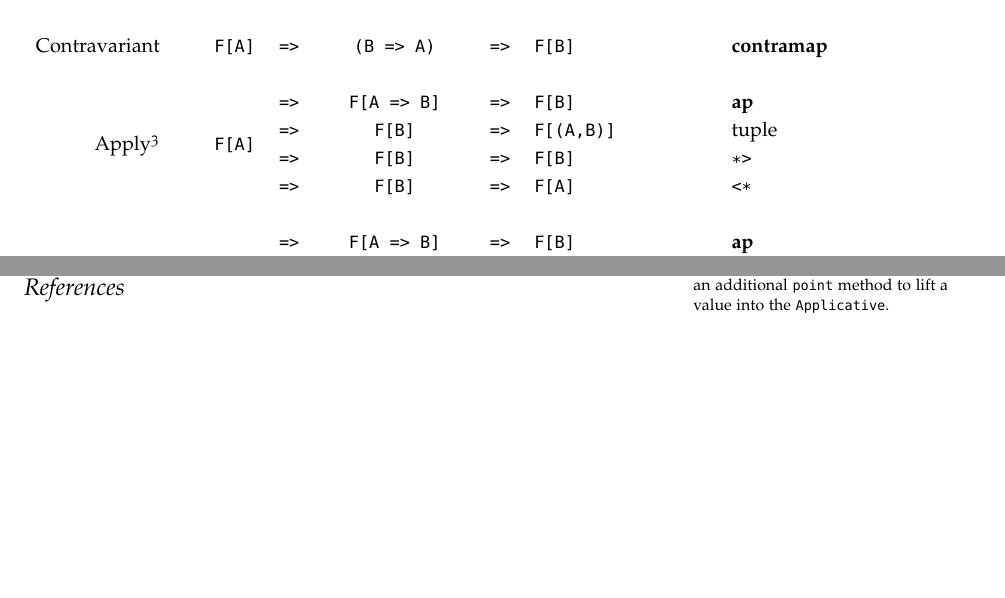
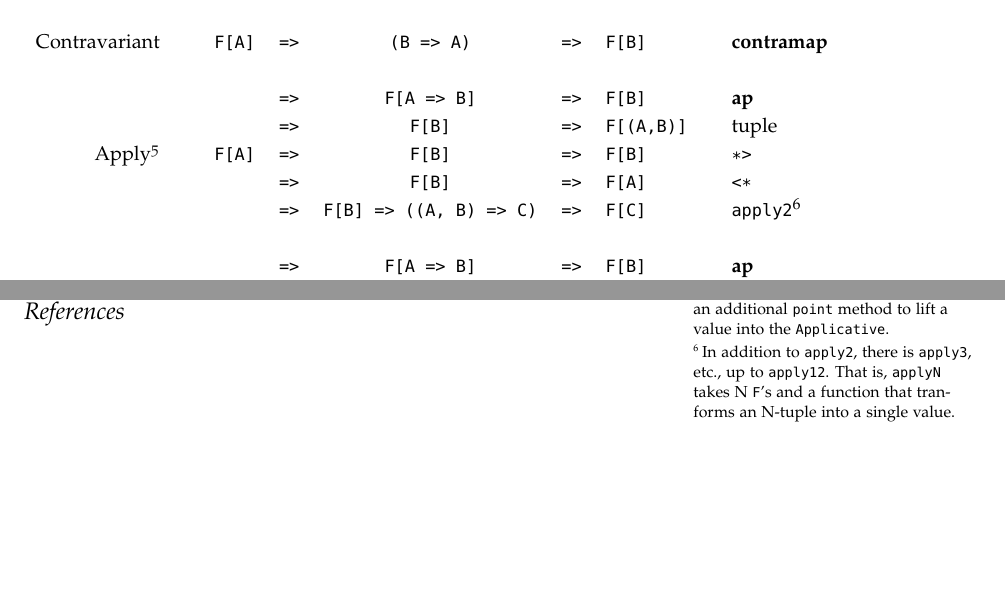
Before and after one commit to arosien/scalaz-cheatsheets, a LaTeX document (typeclasses.tex): two parts of page 2 of 3, joined at a grey line, cut so that both start at the same text, the shorter picture padded with empty space. Compiled offline with pdfLaTeX.

Commit message:
Apply.applyN
Fixes #2.

```diff
--- a/typeclasses.tex
+++ b/typeclasses.tex
@@ -115,11 +115,13 @@ For each typeclass, its defining function is marked in \textbf{bold} and each de
       & \fThree{}{B}{F[(A, B)]} & strengthR \\
       & \fTwo{}{F[Unit]} & void \\[.5cm]
     \sdocHref{Contravariant} & \fThree{\fa}{(B => A)}{\fb} & \textbf{contramap} \\[.5cm]
-    \multirow{4}{*}{\sdocHref{Apply}\footnotemark[3]}
-      & \fThree{\multirow{4}{*}{\fa}}{F[A => B]}{\fb} & \textbf{ap} \\
+    \multirow{5}{*}{\sdocHref{Apply}\footnotemark}
+      & \fThree{\multirow{5}{*}{\fa}}{F[A => B]}{\fb} & \textbf{ap} \\
       & \fThree{}{\fb}{F[(A,B)]} & tuple \\
       & \fThree{}{\fb}{\fb} & \verb$*>$ \\
-      & \fThree{}{\fb}{\fa} & \verb$<*$ \\[.5cm]
+      & \fThree{}{\fb}{\fa} & \verb$<*$ \\
+      & \fThree{}{F[B] => ((A, B) => C)}{F[C]} & \texttt{apply2}\footnotemark \\[.5cm]
+      % & \fThree{}{F[B] => F[C] => ((A, B, C) => D)}{F[D]} & apply3 \\[.5cm]
     \multirow{5}{*}{\sdocHref{Applicative}}
       & \fThree{\multirow{5}{*}{\fa}}{F[A => B]}{\fb} & \textbf{ap} \\
       & \fThree{}{Boolean}{F[Unit]} & unlessM \\
@@ -130,3 +132,9 @@ For each typeclass, its defining function is marked in \textbf{bold} and each de
       & \fThree{\multirow{2}{*}{\fa}}{(A => F[B])}{\fb} & \textbf{flatMap} \\
       & \fThree{}{\fb}{\fb} & \verb$>>$ \\
       & \fThree{F[F[A]]}{}{\fa} & join \\[.5cm]
+  \end{tabular}
+\end{table}
+
+\footnotetext[5]{Both the \texttt{Apply} and \texttt{Applicative} typeclasses implement the \texttt{ap} method; \texttt{Applicative} is a subtype of \texttt{Apply}, with an additional \texttt{point} method to lift a value into the \texttt{Applicative}.}
+
+\footnotetext{In addition to \texttt{apply2}, there is \texttt{apply3}, etc., up to \texttt{apply12}. That is, \texttt{applyN} takes N \texttt{F}'s and a function that tranforms an N-tuple into a single value.}
@@ -146,7 +161,3 @@ For each typeclass, its defining function is marked in \textbf{bold} and each de
 %                  &          & \texttt{& (A => State[S, G[B]]) => State[S, G[F[B]]]} & traverseSTrampoline \\
 %                  &          & \texttt{& (A => Kleisli[G, S, B]) => Kleisli[G, S, F[B]]} & traverseKTrampoline \\
       & \fTwo{F[G[A]]}{G[F[A]]} & sequence \\[.5cm]
-  \end{tabular}
-\end{table}
-
-\footnotetext[3]{Both the \texttt{Apply} and \texttt{Applicative} typeclasses implement the \texttt{ap} method; \texttt{Applicative} is a subtype of \texttt{Apply}, with an additional \texttt{point} method to lift a value into the \texttt{Applicative}.}
```
Also changed, not shown: typeclasses.tex (18 more changed lines).
